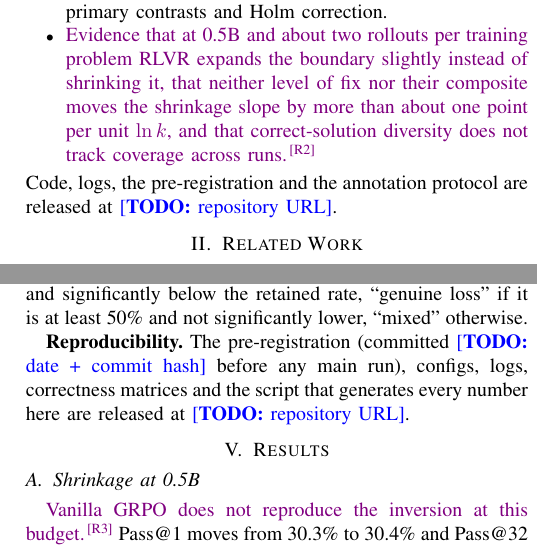
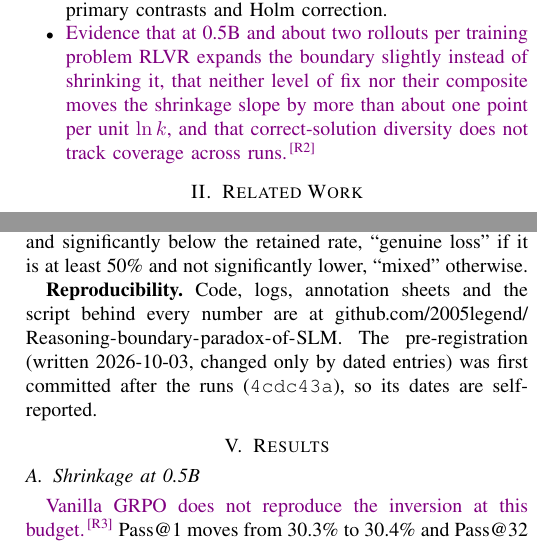
Before and after one commit to 2005legend/Reasoning-boundary-paradox-of-SLM, a LaTeX paper (paper/main.tex): two parts of the columns of pages 2 and 4 of 6, joined at a grey line, cut so that both start at the same text. Compiled offline with pdfLaTeX.

Commit message:
Paper: add repository link and state when the pre-registration was first committed

```diff
--- a/paper/main.tex
+++ b/paper/main.tex
@@ -161,7 +161,6 @@ seed-paired primary contrasts and Holm correction.
 instead of shrinking it, that neither level of fix nor their composite moves the shrinkage slope by more than about
 one point per unit $\ln k$, and that correct-solution diversity does not track coverage across runs.}
 \end{itemize}
-Code, logs, the pre-registration and the annotation protocol are released at \TODO{repository URL}.
 
 % =====================================================================================================
 \section{Related Work}
@@ -406,8 +405,9 @@ count. For one random correct base-model solution per problem, annotators judge
 pre-registered reading is ``mostly lucky hits'' if the exited rate is below 50\% and significantly below the
 retained rate, ``genuine loss'' if it is at least 50\% and not significantly lower, ``mixed'' otherwise.
 
-\textbf{Reproducibility.} The pre-registration (committed \TODO{date + commit hash} before any main run), configs,
-logs, correctness matrices and the script that generates every number here are released at \TODO{repository URL}.
+\textbf{Reproducibility.} Code, logs, annotation sheets and the script behind every number are at
+\url{github.com/2005legend/Reasoning-boundary-paradox-of-SLM}. The pre-registration (written 2026-10-03, changed
+only by dated entries) was first committed after the runs (\texttt{4cdc43a}), so its dates are self-reported.
 
 % =====================================================================================================
 \section{Results}
```
Also changed, not shown: paper/main.pdf, paper/main.tex (8 more changed lines).
